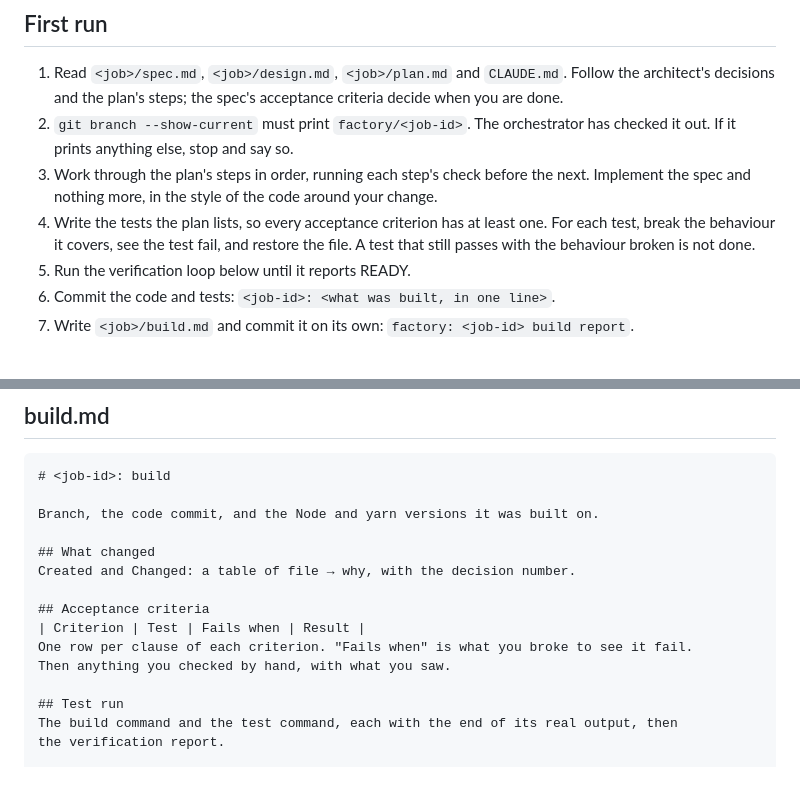
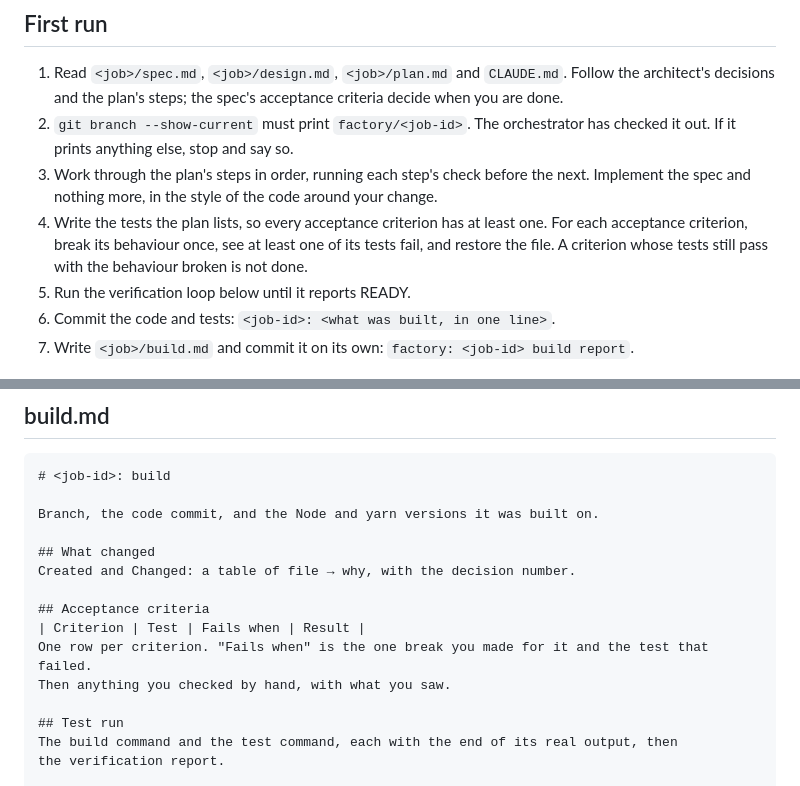
Before and after one commit to dork7/mTask, a Markdown page: .claude/agents/builder.md, 2 parts joined by grey strips. Rendered like a GitHub page.

```diff
--- a/.claude/agents/builder.md
+++ b/.claude/agents/builder.md
@@ -16,8 +16,9 @@ You build one factory job. You are given a job id. `<job>` is `factory/jobs/<job
 3. Work through the plan's steps in order, running each step's check before the next.
    Implement the spec and nothing more, in the style of the code around your change.
 4. Write the tests the plan lists, so every acceptance criterion has at least one. For
-   each test, break the behaviour it covers, see the test fail, and restore the file.
-   A test that still passes with the behaviour broken is not done.
+   each acceptance criterion, break its behaviour once, see at least one of its tests
+   fail, and restore the file. A criterion whose tests still pass with the behaviour
+   broken is not done.
 5. Run the verification loop below until it reports READY.
 6. Commit the code and tests: `<job-id>: <what was built, in one line>`.
 7. Write `<job>/build.md` and commit it on its own: `factory: <job-id> build report`.
@@ -34,7 +35,8 @@ Created and Changed: a table of file → why, with the decision number.
 
 ## Acceptance criteria
 | Criterion | Test | Fails when | Result |
-One row per clause of each criterion. "Fails when" is what you broke to see it fail.
+One row per criterion. "Fails when" is the one break you made for it and the test that
+failed.
 Then anything you checked by hand, with what you saw.
 
 ## Test run
```
Also changed, not shown: .claude/agents/architect.md (+4 -0 lines).
